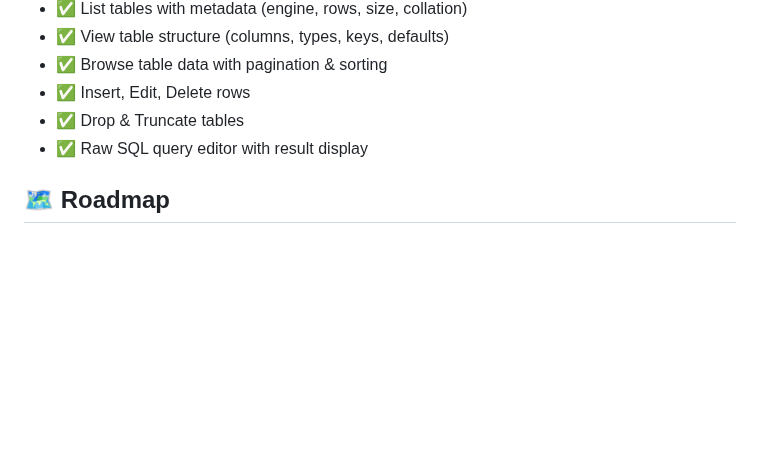
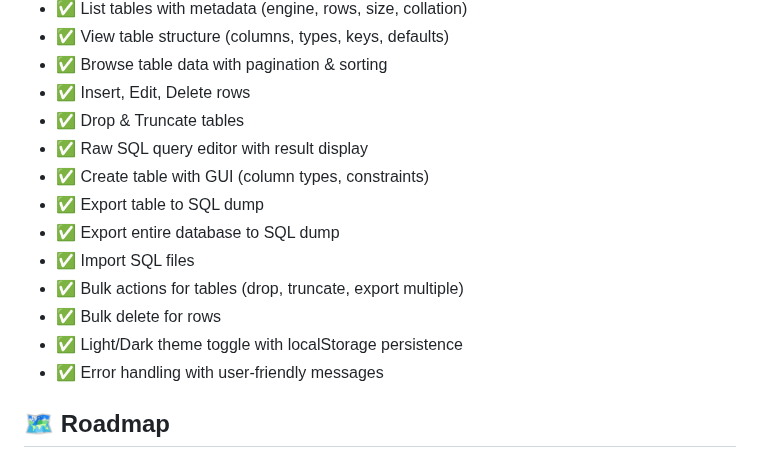
Before and after one commit to dipras/nodamin, a Markdown page: README.md, the part around one of its changes. GitHub-like rendering; blank space fills up the shorter version.

```diff
--- a/README.md
+++ b/README.md
@@ -86,6 +90,14 @@ src/
 - ✅ Insert, Edit, Delete rows
 - ✅ Drop & Truncate tables
 - ✅ Raw SQL query editor with result display
+- ✅ Create table with GUI (column types, constraints)
+- ✅ Export table to SQL dump
+- ✅ Export entire database to SQL dump
+- ✅ Import SQL files
+- ✅ Bulk actions for tables (drop, truncate, export multiple)
+- ✅ Bulk delete for rows
+- ✅ Light/Dark theme toggle with localStorage persistence
+- ✅ Error handling with user-friendly messages
 
 ## 🗺️ Roadmap
 
```
Also changed, not shown: other parts of README.md (+11 -5 lines), featured.png (added), 6 other files.
